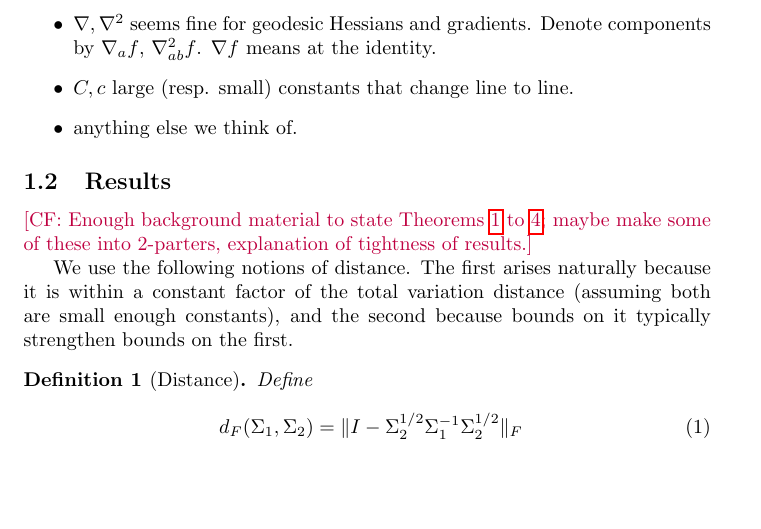
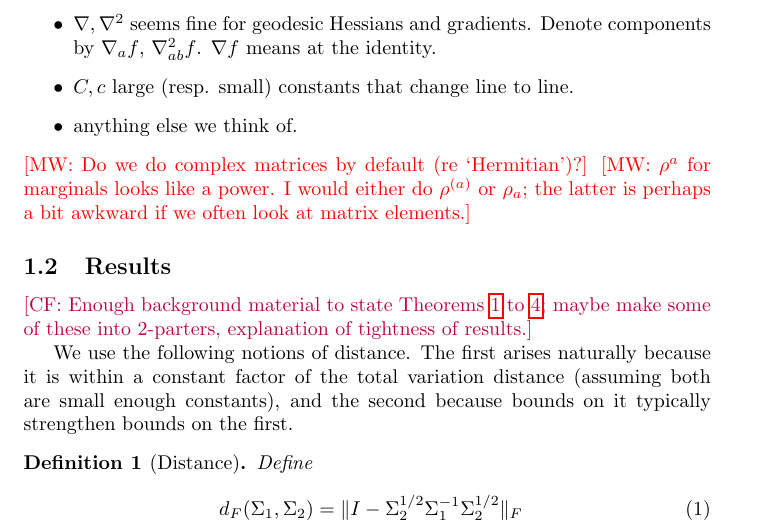
Before and after one commit to colefranks/MatrixNormalShrinkFlop, a LaTeX document (tensor-mle.tex): part of page 4 of 35, cut so that both start at the same text, the shorter picture padded with empty space. Compiled offline with pdfLaTeX.

Commit message:
comments

```diff
--- a/tensor-mle.tex
+++ b/tensor-mle.tex
@@ -72,6 +72,7 @@
 \newcommand{\CF}[1]{{\color{purple}[CF: #1]}}
 \newcommand{\AR}[1]{{\color{orange}[AR: #1]}}
 \newcommand{\RMO}[1]{{\color{red}[RMO: #1]}}
+\newcommand{\MW}[1]{{\color{red}[MW: #1]}}
 \newcommand{\TODO}[1]{{\color{blue}[TODO: #1]}}
 
 
@@ -122,6 +123,9 @@ It remains an open question to show tight bounds for convergence of the MLE in s
 \item $C, c$ large (resp. small) constants that change line to line.
 \item anything else we think of.
 \end{itemize}
+\MW{Do we do complex matrices by default (re `Hermitian')?}
+\MW{$\rho^a$ for marginals looks like a power. I would either do $\rho^{(a)}$ or $\rho_a$; the latter is perhaps a bit awkward if we often look at matrix elements.}
+
 \subsection{Results}
 
 \CF{Enough background material to state \cref{thm:matrix-normal,thm:tensor-frobenius,thm:matrix-flipflop,thm:tensor-flipflop}; maybe make some of these into 2-parters, explanation of tightness of results.}
```
